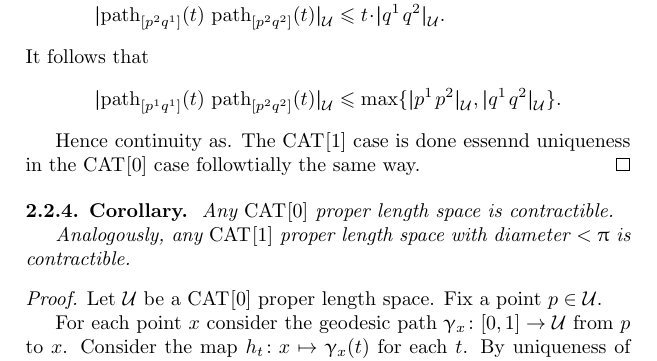
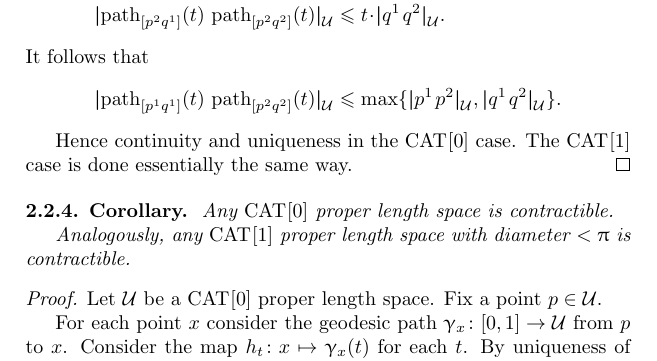
Before and after one commit to anton-petrunin/invitation, a LaTeX thesis (invitation.tex, which reads billiards.tex): part of page 21 of 83, cut so that both start at the same text. Compiled offline with pdfLaTeX.

Commit message:
billiards.tex

```diff
--- a/billiards.tex
+++ b/billiards.tex
@@ -139,8 +139,8 @@ Since both these triangles are thin, we get
 \dist{\geodpath_{[p^1q^1]}(t)}{\geodpath_{[p^2q^2]}(t)}{\spc{U}}&\le \max\{\dist{p^1}{p^2}{\spc{U}},\dist{q^1}{q^2}{\spc{U}}\}.
 \end{align*}
 
-Hence continuity as.
-The $\Cat{}{1}$ case is done essennd uniqueness in the $\Cat{}{0}$ case followtially the same way.
+Hence continuity and uniqueness in
+ the $\Cat{}{0}$ case.  The $\Cat{}{1}$ case is done essentially the same way.
 \qeds
 
 
```
